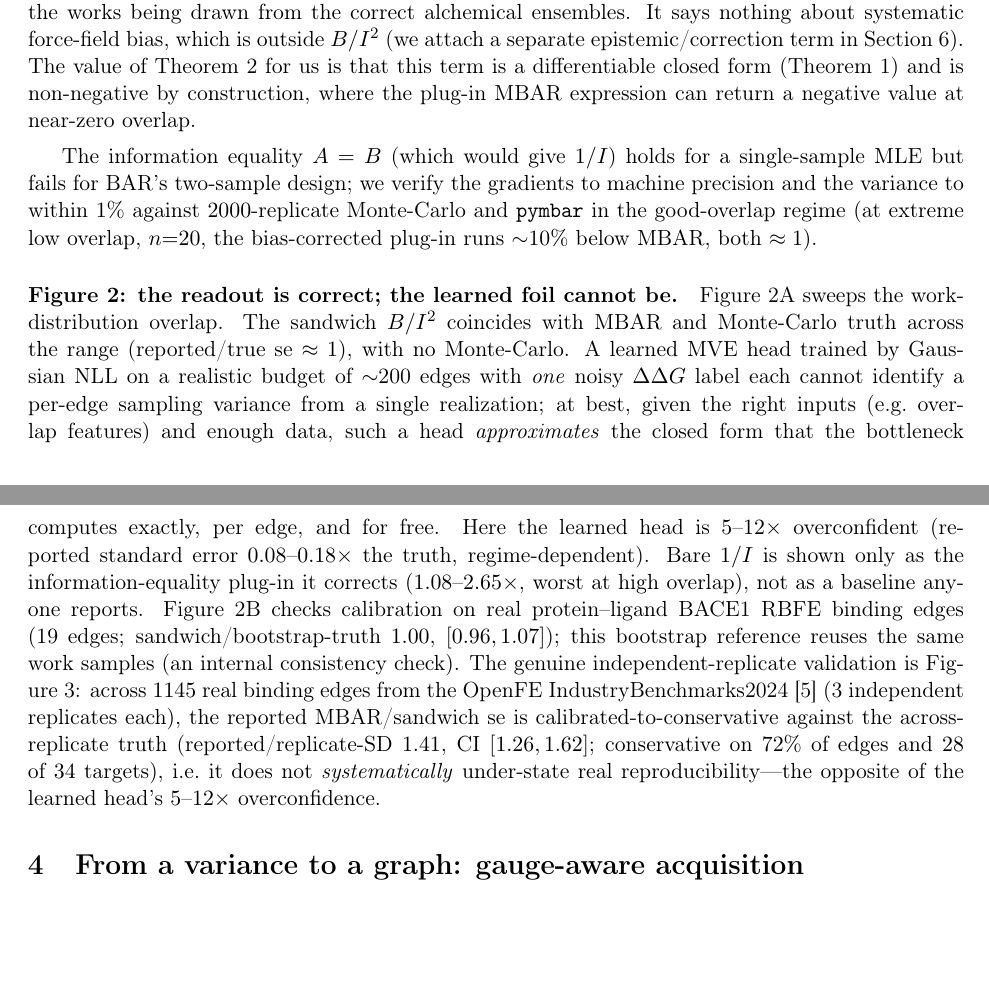
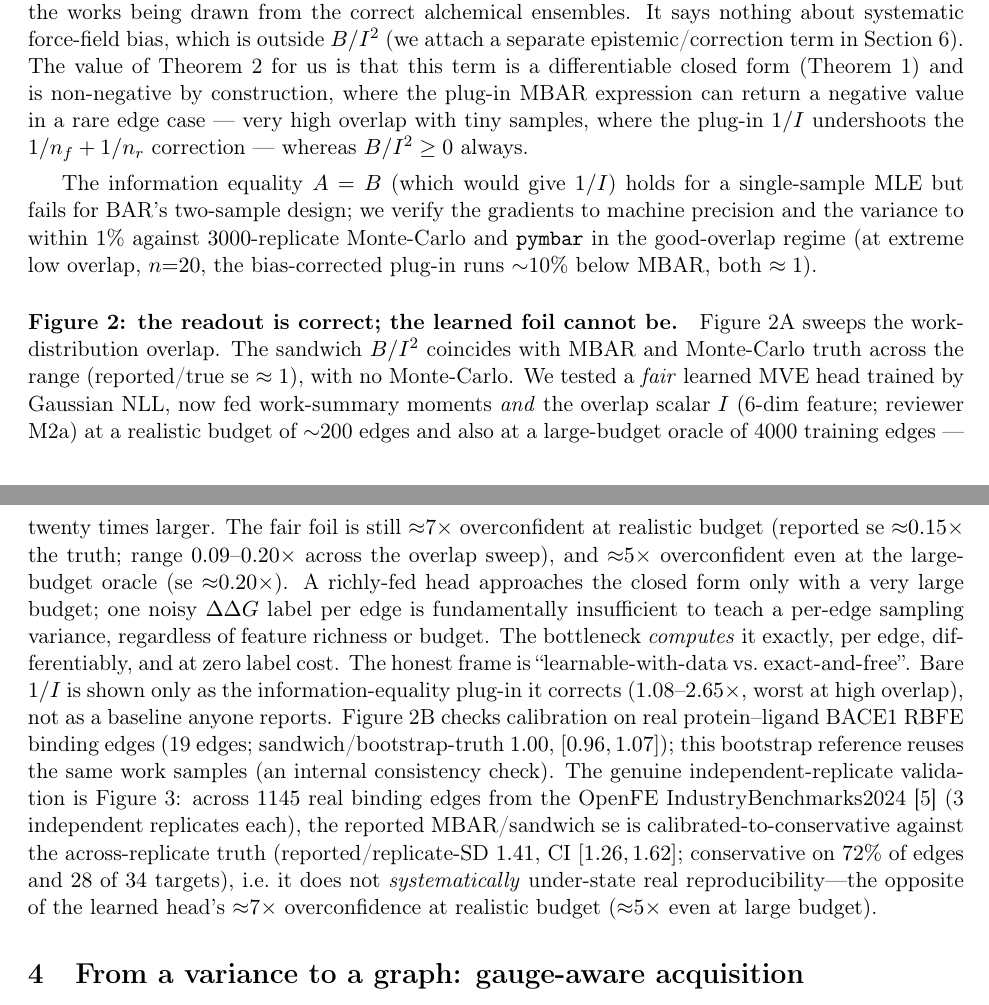
Before and after one commit to doctawho42/fep-surrogate-pipeline, a LaTeX paper (docs/paper_draft.tex, which reads docs/paper_body.tex): two parts of pages 3 and 4 of 21, joined at a grey line, cut so that both start at the same text, the shorter picture padded with empty space. Compiled offline with pdfLaTeX.

Commit message:
docs(paper1): Fig-A prose sync — MC count, 1/I ranges, MBAR-negative direction, M2a foil number (S5.1/3/4/6, M2)

```diff
--- a/docs/paper_body.tex
+++ b/docs/paper_body.tex
@@ -146,24 +146,29 @@ drawn from the correct alchemical ensembles. It says nothing about systematic fo
 which is outside $B/I^2$ (we attach a separate epistemic/correction term in
 Section~\ref{sec:audit}). The value of Theorem~\ref{thm:sand} for us is that this term is a
 differentiable closed form (Theorem~\ref{thm:back}) and is non-negative by construction, where
-the plug-in MBAR expression can return a negative value at near-zero overlap.
+the plug-in MBAR expression can return a negative value in a rare edge case --- very high overlap with tiny samples, where the plug-in $1/I$ undershoots the $1/n_f+1/n_r$ correction --- whereas $B/I^2\ge0$ always.
 \end{remark}
 
 The information equality $A=B$ (which would give $1/I$) holds for a single-sample MLE but fails
 for BAR's two-sample design; we verify the gradients to machine precision and the variance to
-within $1\%$ against $2000$-replicate Monte-Carlo and \texttt{pymbar} in the good-overlap
+within $1\%$ against $3000$-replicate Monte-Carlo and \texttt{pymbar} in the good-overlap
 regime (at extreme low overlap, $n{=}20$, the bias-corrected plug-in runs $\sim$10\% below
 MBAR, both $\approx1$).
 
 \paragraph{Figure~\ref{fig:A}: the readout is correct; the learned foil cannot be.}
 Figure~\ref{fig:A}A sweeps the work-distribution overlap. The sandwich $B/I^2$ coincides with
 MBAR and Monte-Carlo truth across the range (reported/true se $\approx1$), with no Monte-Carlo.
-A learned MVE head trained by Gaussian NLL on a realistic budget of $\sim$200 edges
-with \emph{one} noisy $\ddG$ label each cannot identify a per-edge sampling variance from a
-single realization; at best, given the right inputs (e.g.\ overlap features) and enough data,
-such a head \emph{approximates} the closed form that the bottleneck computes exactly, per edge,
-and for free. Here the learned head is $5$--$12\times$ overconfident (reported standard error
-$0.08$--$0.18\times$ the truth, regime-dependent). Bare $1/I$ is shown only as the
+We tested a \emph{fair} learned MVE head trained by Gaussian NLL, now fed work-summary
+moments \emph{and} the overlap scalar $I$ (6-dim feature; reviewer M2a) at a realistic budget of
+$\sim$200 edges and also at a large-budget oracle of 4000 training edges --- twenty times larger.
+The fair foil is still ${\approx}7\times$ overconfident at realistic budget (reported se
+${\approx}0.15\times$ the truth; range $0.09$--$0.20\times$ across the overlap sweep), and
+${\approx}5\times$ overconfident even at the large-budget oracle (se ${\approx}0.20\times$).
+A richly-fed head approaches the closed form only with a very large budget; one noisy
+$\ddG$ label per edge is fundamentally insufficient to teach a per-edge sampling variance,
+regardless of feature richness or budget.  The bottleneck \emph{computes} it exactly, per edge,
+differentiably, and at zero label cost. The honest frame is
+``learnable-with-data vs.\ exact-and-free''. Bare $1/I$ is shown only as the
 information-equality plug-in it corrects ($1.08$--$2.65\times$, worst at high overlap), not as a
 baseline anyone reports. Figure~\ref{fig:A}B checks calibration on real protein--ligand BACE1
 RBFE binding edges (19 edges; sandwich/bootstrap-truth $1.00$, $[0.96,1.07]$); this bootstrap
@@ -173,7 +178,7 @@ the OpenFE IndustryBenchmarks2024~\citep{baumann2025industrybenchmarks} (3 indep
 each), the reported MBAR/sandwich se is calibrated-to-conservative against the across-replicate
 truth (reported/replicate-SD $1.41$, CI $[1.26,1.62]$; conservative on $72\%$ of edges and $28$
 of $34$ targets), i.e.\ it does not \emph{systematically} under-state real
-reproducibility---the opposite of the learned head's $5$--$12\times$ overconfidence.
+reproducibility---the opposite of the learned head's ${\approx}7\times$ overconfidence at realistic budget (${\approx}5\times$ even at large budget).
 
 \begin{figure}[t]\centering
 \includegraphics[width=0.92\textwidth]{figA_target_the_sandwich.pdf}
@@ -183,0 +188,2 @@ variance from one label); $1/I$ is the info-equality plug-in. (B) Real FEP edges
+${\approx}7\times$ overconfident at realistic budget (se ${\approx}0.15\times$ truth,
+range $0.09$--$0.20\times$); a richly-fed head approaches the closed form only with a large
```
Also changed, not shown: docs/results_figA.md (+8 -7 lines), docs/paper_body.tex (8 more changed lines).
